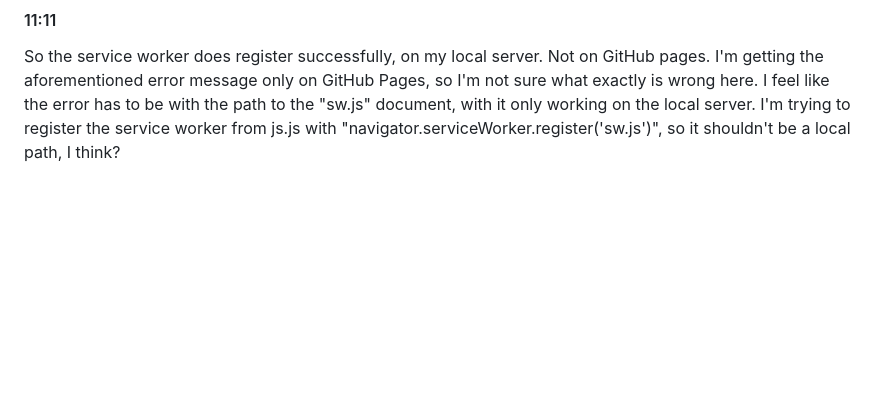
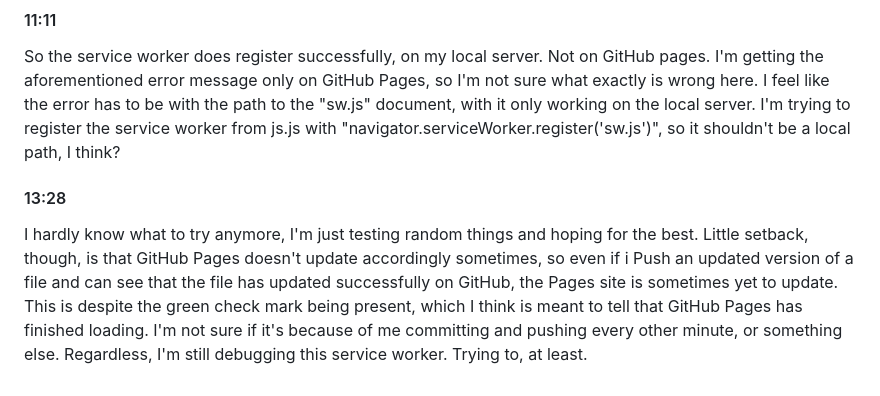
Before and after one commit to EdvinFlodstrom/EdvinFlodstrom.github.io, a Markdown page: README.md, the part around the change. Rendered like a GitHub page; blank space fills up the shorter version.

```diff
--- a/README.md
+++ b/README.md
@@ -198,3 +198,6 @@ Some good news, some potentially bad news. So in my browser, I'm getting an "App
 
 #### 11:11
 So the service worker does register successfully, on my local server. Not on GitHub pages. I'm getting the aforementioned error message only on GitHub Pages, so I'm not sure what exactly is wrong here. I feel like the error has to be with the path to the "sw.js" document, with it only working on the local server. I'm trying to register the service worker from js.js with "navigator.serviceWorker.register('sw.js')", so it shouldn't be a local path, I think?
+
+#### 13:28
+I hardly know what to try anymore, I'm just testing random things and hoping for the best. Little setback, though, is that GitHub Pages doesn't update accordingly sometimes, so even if i Push an updated version of a file and can see that the file has updated successfully on GitHub, the Pages site is sometimes yet to update. This is despite the green check mark being present, which I think is meant to tell that GitHub Pages has finished loading. I'm not sure if it's because of me committing and pushing every other minute, or something else. Regardless, I'm still debugging this service worker. Trying to, at least.
```
